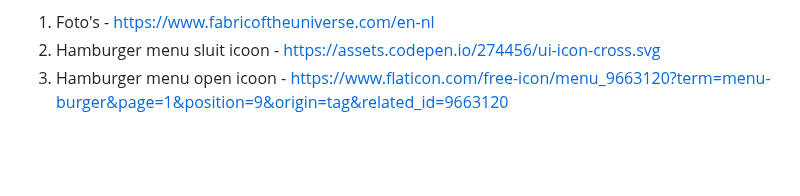
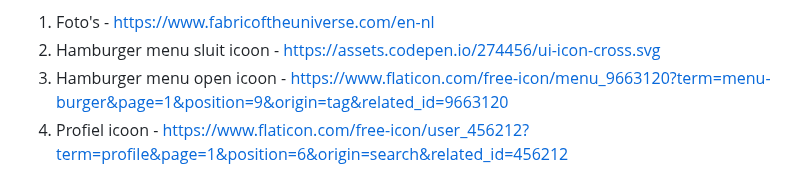
Before and after one commit to k1ng0fs4lt/FED, a Markdown page: README.md, the part around the change. Drawn GitHub-style; blank space fills up the shorter version.

```diff
--- a/README.md
+++ b/README.md
@@ -344,5 +344,6 @@ De pagina's worden met een breedte van 390px nagemaakt.
   1. Foto's - https://www.fabricoftheuniverse.com/en-nl
   2. Hamburger menu sluit icoon - [https://assets.codepen.io/274456/ui-icon-cross.svg](https://www.flaticon.com/free-icon/arrow_10412365?term=close+menu&page=1&position=4&origin=search&related_id=10412365)
   3. Hamburger menu open icoon - https://www.flaticon.com/free-icon/menu_9663120?term=menu-burger&page=1&position=9&origin=tag&related_id=9663120
+  4. Profiel icoon - https://www.flaticon.com/free-icon/user_456212?term=profile&page=1&position=6&origin=search&related_id=456212
 
 </details>
```
